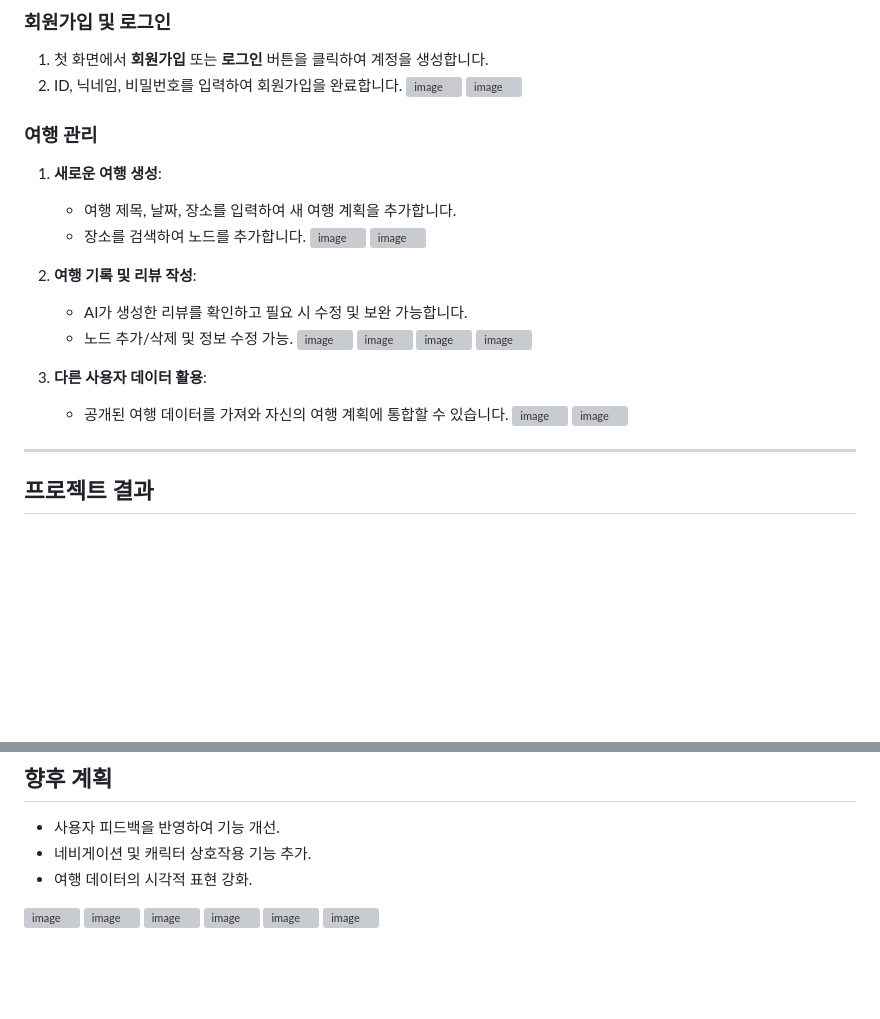
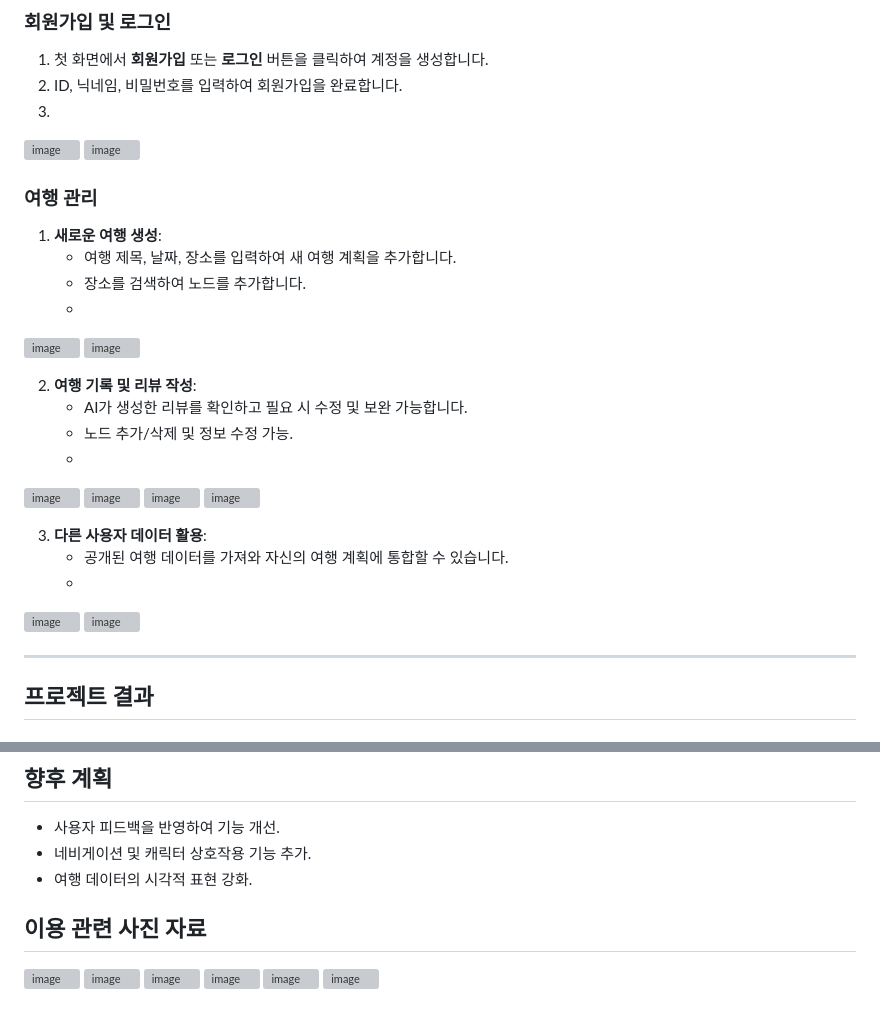
Before and after one commit to SunJiHoon/DiaryMap, a Markdown page: README.md, 2 parts joined by grey strips. GitHub-like rendering; blank space fills up the shorter version; grey boxes are pictures that could not be loaded.

```diff
--- a/README.md
+++ b/README.md
@@ -44,6 +44,7 @@ DiaryMap은 사용자가 여행을 보다 쉽고 효율적으로 계획하고
 ### **회원가입 및 로그인**
 1. 첫 화면에서 **회원가입** 또는 **로그인** 버튼을 클릭하여 계정을 생성합니다.
 2. ID, 닉네임, 비밀번호를 입력하여 회원가입을 완료합니다.
+3.
 ![image](https://github.com/user-attachments/assets/692ac180-6faa-479e-865a-0fc6600955b2)
 ![image](https://github.com/user-attachments/assets/286d6528-d08e-4d6f-9b2a-cb5231b4dec8)
 
@@ -51,6 +52,7 @@ DiaryMap은 사용자가 여행을 보다 쉽고 효율적으로 계획하고
 1. **새로운 여행 생성**:
    - 여행 제목, 날짜, 장소를 입력하여 새 여행 계획을 추가합니다.
    - 장소를 검색하여 노드를 추가합니다.
+   -
 ![image](https://github.com/user-attachments/assets/2a7ea626-3df8-4e7c-82b8-7fee9c4c9391)
 ![image](https://github.com/user-attachments/assets/33e7b136-8109-469e-82f5-d37a5a984774)
 
@@ -58,6 +60,7 @@ DiaryMap은 사용자가 여행을 보다 쉽고 효율적으로 계획하고
 2. **여행 기록 및 리뷰 작성**:
    - AI가 생성한 리뷰를 확인하고 필요 시 수정 및 보완 가능합니다.
    - 노드 추가/삭제 및 정보 수정 가능.
+   -
 ![image](https://github.com/user-attachments/assets/32027dd5-984d-4357-9195-f307ddf0562d)
 ![image](https://github.com/user-attachments/assets/a86e2810-49b1-4ce7-badd-56ab96b85618)
 ![image](https://github.com/user-attachments/assets/a64ad60a-95f0-4b02-b795-59749a84302d)
@@ -65,6 +68,7 @@ DiaryMap은 사용자가 여행을 보다 쉽고 효율적으로 계획하고
 
 3. **다른 사용자 데이터 활용**:
    - 공개된 여행 데이터를 가져와 자신의 여행 계획에 통합할 수 있습니다.
+   -
 ![image](https://github.com/user-attachments/assets/c3a35d31-4a9c-41a6-a417-776ca00c8f42)
 ![image](https://github.com/user-attachments/assets/d307d357-de95-4213-a42b-312a3b8384ac)
 
@@ -87,6 +91,7 @@ DiaryMap은 사용자가 여행을 보다 쉽고 효율적으로 계획하고
 - 네비게이션 및 캐릭터 상호작용 기능 추가.
 - 여행 데이터의 시각적 표현 강화.
 
+## 이용 관련 사진 자료
 
 ![image](https://github.com/SunJiHoon/DiaryMap/assets/46434398/cce2e646-c793-4382-8f04-eae881d5e3da)
 ![image](https://github.com/SunJiHoon/DiaryMap/assets/46434398/aedb0780-fa9f-4303-932d-c3ea09e83fad)
```
